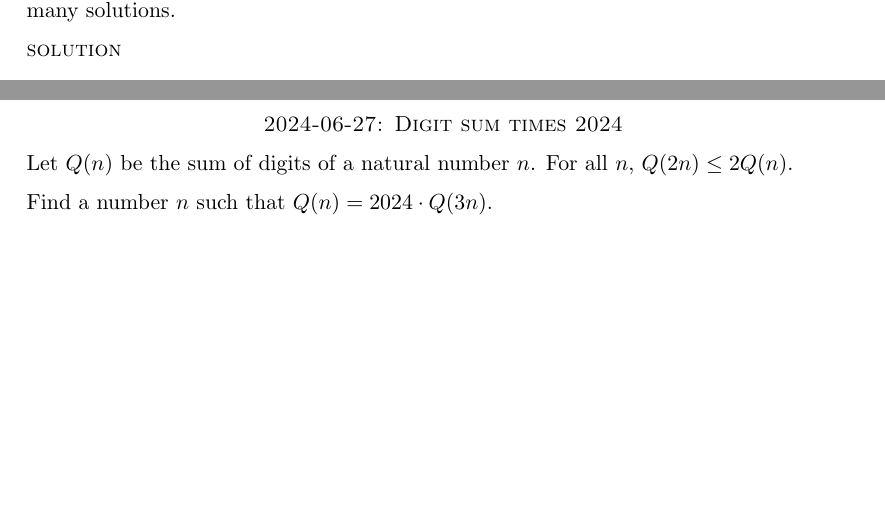
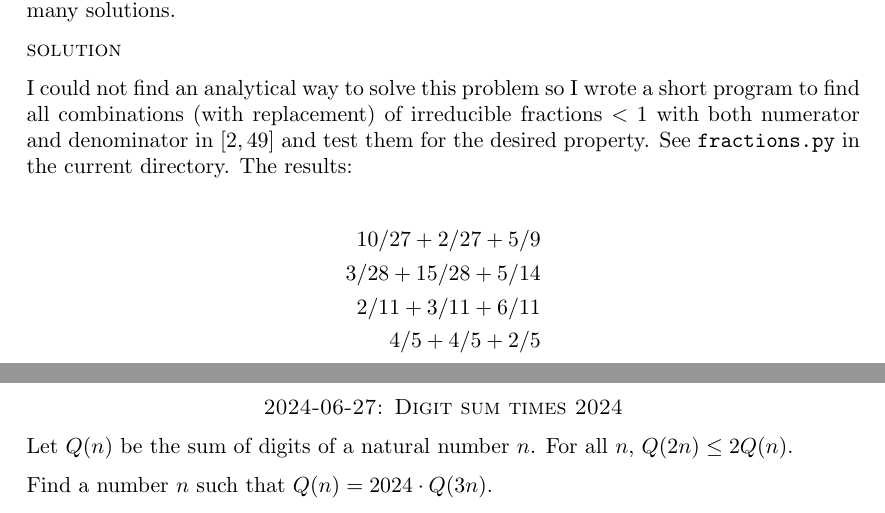
Before and after one commit to maxpoletto/math, a LaTeX paper (tages-anzeiger/ta-problems.tex): two parts of pages 4 and 5 of 5, joined at a grey line, cut so that both start at the same text, the shorter picture padded with empty space. Compiled offline with pdfLaTeX.

Commit message:
Solved fractions problem.

```diff
--- a/tages-anzeiger/ta-problems.tex
+++ b/tages-anzeiger/ta-problems.tex
@@ -101,6 +101,18 @@ also an integer. There are many solutions.
 
 \solution
 
+I could not find an analytical way to solve this problem so I wrote a short program
+to find all combinations (with replacement) of irreducible fractions $<1$ with both numerator
+and denominator in $[2, 49]$ and test them for the desired property. See {\tt fractions.py}
+in the current directory. The results:
+
+\begin{align*}
+10/27 + 2/27   + 5/9\\
+3/28  + 15/28  + 5/14\\
+2/11  + 3/11   + 6/11\\
+4/5   + 4/5    + 2/5\\
+\end{align*}
+
 \newpage
 \problem{2024-06-27}{Digit sum times 2024}
 
```
Also changed, not shown: tages-anzeiger/ta-problems.pdf.
